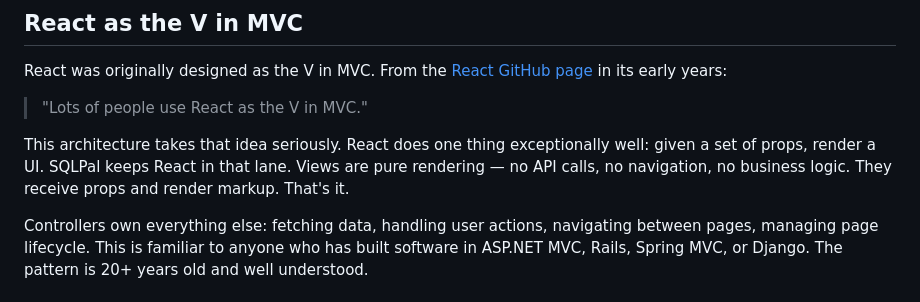
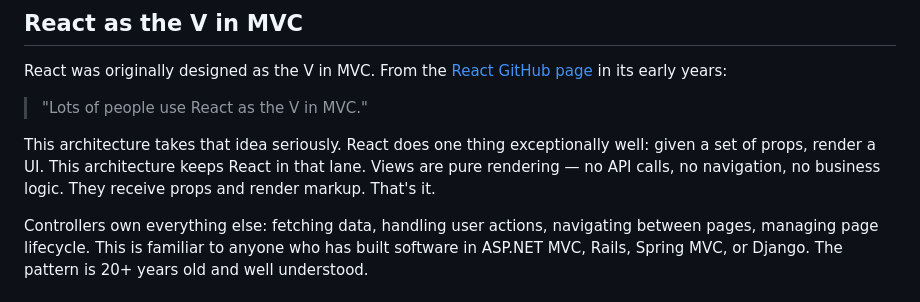
Before and after one commit to Rajeev-K/mvc-router, a Markdown page: README.md, the part around the change. Drawn GitHub-style.

```diff
--- a/README.md
+++ b/README.md
@@ -105,7 +105,7 @@ React was originally designed as the V in MVC. From the [React GitHub page](http
 
 > "Lots of people use React as the V in MVC."
 
-This architecture takes that idea seriously. React does one thing exceptionally well: given a set of props, render a UI. SQLPal keeps React in that lane. Views are pure rendering — no API calls, no navigation, no business logic. They receive props and render markup. That's it.
+This architecture takes that idea seriously. React does one thing exceptionally well: given a set of props, render a UI. This architecture keeps React in that lane. Views are pure rendering — no API calls, no navigation, no business logic. They receive props and render markup. That's it.
 
 Controllers own everything else: fetching data, handling user actions, navigating between pages, managing page lifecycle. This is familiar to anyone who has built software in ASP.NET MVC, Rails, Spring MVC, or Django. The pattern is 20+ years old and well understood.
 
```
